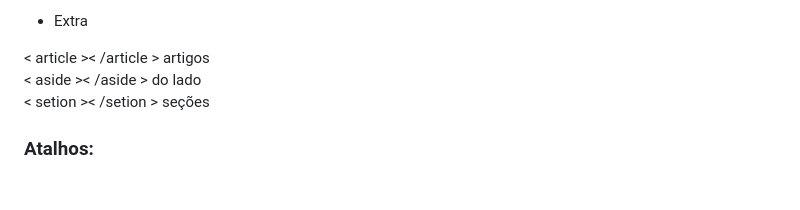
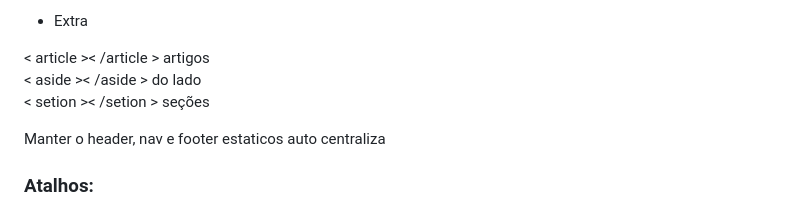
Before and after one commit to lay127/card4u, a Markdown page: Anotações.md, the part around the change. GitHub-like rendering; blank space fills up the shorter version.

```diff
--- a/Anotações.md
+++ b/Anotações.md
@@ -170,6 +170,9 @@ height altura
 < aside >< /aside > do lado
 < setion >< /setion > seções
 
+Manter o header, nav e footer estaticos
+auto centraliza
+
 ### Atalhos:
 Alt + z Para o texto não vazar na tela
 Control + shift + p Para envelopar
```
